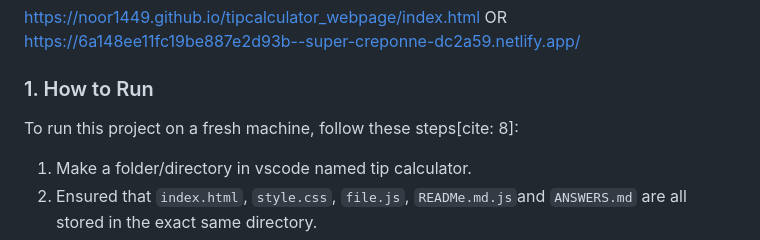
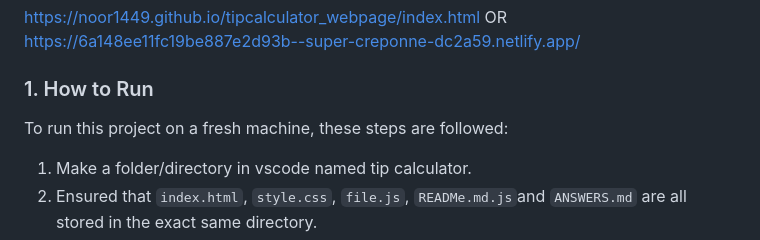
Before and after one commit to noor1449/tipcalculator_webpage, a Markdown page: ANSWERS.md, the part around the change. Rendered like a GitHub page.

```diff
--- a/ANSWERS.md
+++ b/ANSWERS.md
@@ -3,7 +3,7 @@ https://noor1449.github.io/tipcalculator_webpage/index.html
 OR
 https://6a148ee11fc19be887e2d93b--super-creponne-dc2a59.netlify.app/
 ### 1. How to Run
-To run this project on a fresh machine, follow these steps\[cite: 8]:
+To run this project on a fresh machine, these steps are followed:
 1. Make a folder/directory in vscode named tip calculator.
 2. Ensured that `index.html`, `style.css`, `file.js`, `READMe.md.js`and `ANSWERS.md` are all stored in the exact same directory.
 3. Simply double-click `index.html` or open it using any modern web browser (e.g., Google Chrome,etc) to run the application entirely locally. No installation commands or local development servers are required.
```
